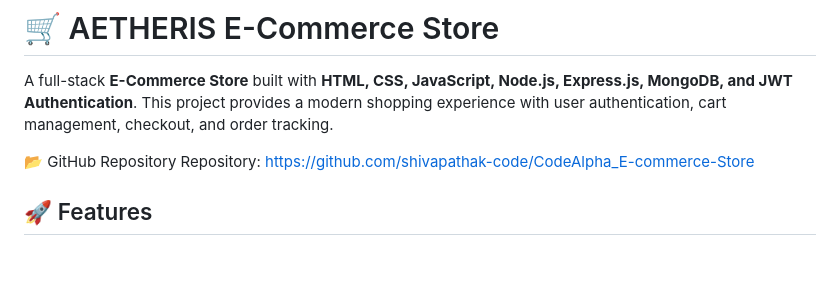
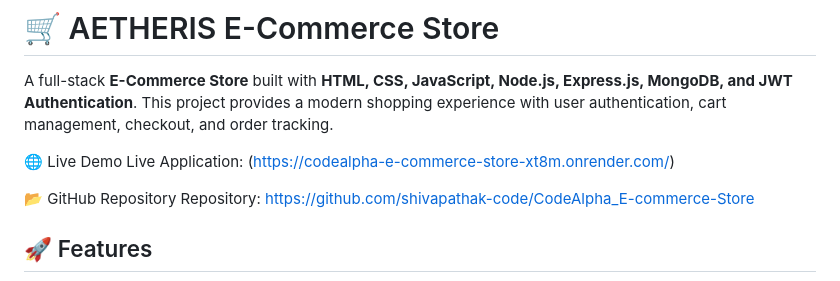
Before and after one commit to shivapathak-code/CodeAlpha_E-commerce-Store, a Markdown page: README.md, the part around the change. GitHub-like rendering; blank space fills up the shorter version.

```diff
--- a/README.md
+++ b/README.md
@@ -2,6 +2,9 @@
 
 A full-stack **E-Commerce Store** built with **HTML, CSS, JavaScript, Node.js, Express.js, MongoDB, and JWT Authentication**. This project provides a modern shopping experience with user authentication, cart management, checkout, and order tracking.
 
+
+🌐 Live Demo
+Live Application: (https://codealpha-e-commerce-store-xt8m.onrender.com/)
 
 📂 GitHub Repository
 Repository: https://github.com/shivapathak-code/CodeAlpha_E-commerce-Store
```
